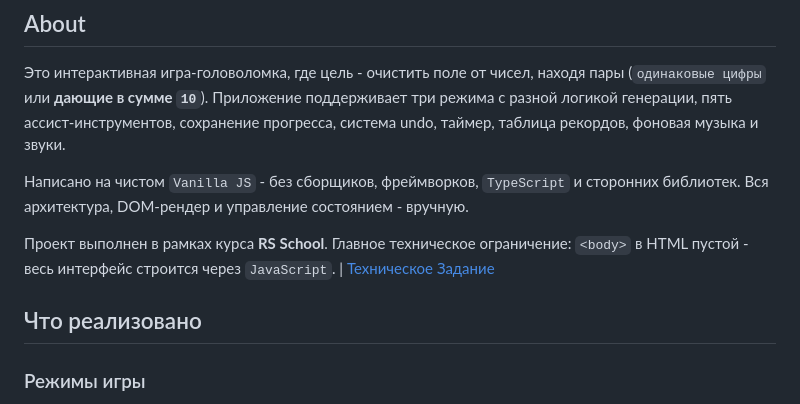
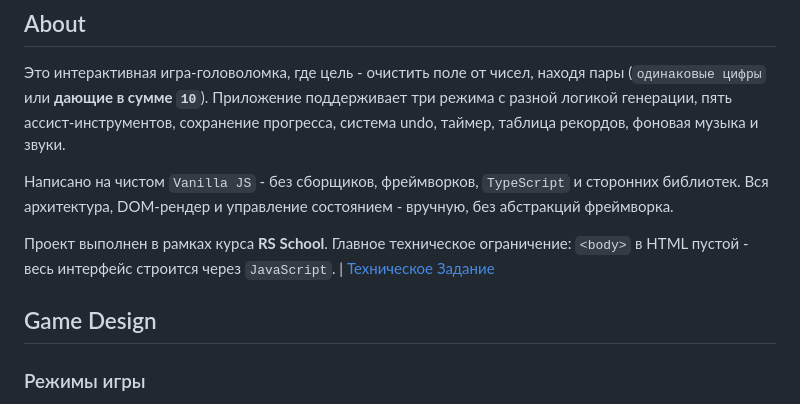
Before and after one commit to Artem-WebDeveloper/pair-em-up, a Markdown page: README.md, the part around one of its changes. GitHub-like rendering.

```diff
--- a/README.md
+++ b/README.md
@@ -6,11 +9,11 @@ Deploy - https://artem-webdeveloper.github.io/pair-em-up/
 ## About
 Это интерактивная игра-головоломка, где цель - очистить поле от чисел, находя пары (`одинаковые цифры` или **дающие в сумме `10`**). Приложение поддерживает три режима с разной логикой генерации, пять ассист-инструментов, сохранение прогресса, система undo, таймер, таблица рекордов, фоновая музыка и звуки.
 
-Написано на чистом `Vanilla JS` - без сборщиков, фреймворков, `TypeScript` и сторонних библиотек. Вся архитектура, DOM-рендер и управление состоянием - вручную.
+Написано на чистом `Vanilla JS` - без сборщиков, фреймворков, `TypeScript` и сторонних библиотек. Вся архитектура, DOM-рендер и управление состоянием - вручную, без абстракций фреймворка.
 
 Проект выполнен в рамках курса **RS School**. Главное техническое ограничение: `<body>` в HTML пустой - весь интерфейс строится через `JavaScript`. | [Техническое Задание](https://github.com/rolling-scopes-school/tasks/tree/master/stage1/tasks/pair-em-up)
 
-## Что реализовано
+## Game Design
 
 ### Режимы игры
 
```
Also changed, not shown: other parts of README.md (+39 -1 lines).
